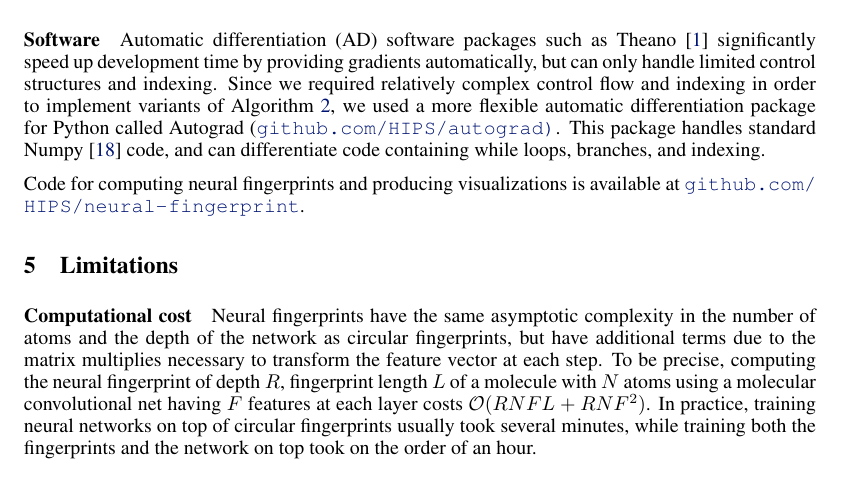
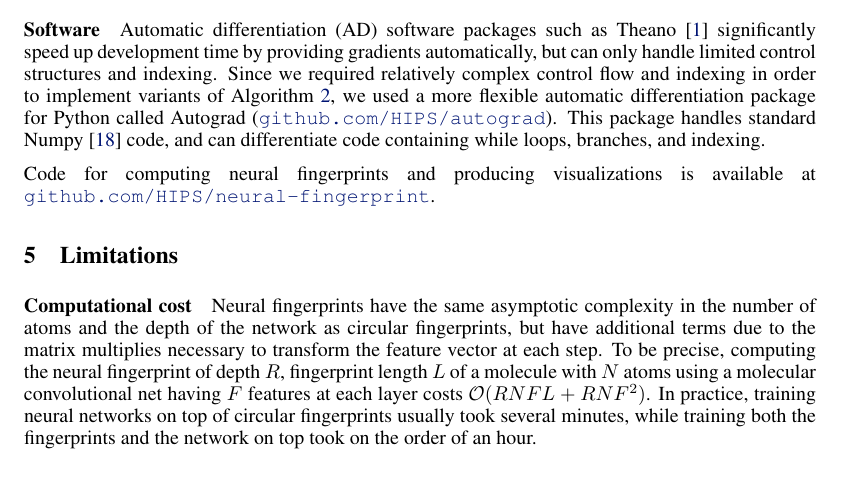
Before and after one commit to HIPS/neural-fingerprint, a LaTeX paper (paper/neural-fingerprints.tex): part of page 6 of 9, cut so that both start at the same text. Compiled offline with pdfLaTeX.

Commit message:
Fixed hyperlinks in paper

```diff
--- a/paper/neural-fingerprints.tex
+++ b/paper/neural-fingerprints.tex
@@ -393,10 +393,10 @@ In all experiments, the neural graph fingerprints match or beat the accuracy of
 
 \paragraph{Software}
 Automatic differentiation (AD) software packages such as Theano~\citep{Bastien-Theano-2012} significantly speed up development time by providing gradients automatically, but can only handle limited control structures and indexing.
-Since we required relatively complex control flow and indexing in order to implement variants of Algorithm \ref{alg:neural}, we used a more flexible automatic differentiation package for Python called Autograd (\url{github.com/HIPS/autograd)}.
+Since we required relatively complex control flow and indexing in order to implement variants of Algorithm \ref{alg:neural}, we used a more flexible automatic differentiation package for Python called Autograd (\href{http://github.com/HIPS/autograd}{\texttt{github.com/HIPS/autograd}}).
 This package handles standard Numpy~\citep{oliphant2007python} code, and can differentiate code containing while loops, branches, and indexing.
 
-Code for computing neural fingerprints and producing visualizations is available at \url{github.com/HIPS/neural-fingerprint}.
+Code for computing neural fingerprints and producing visualizations is available at \href{http://github.com/HIPS/neural-fingerprint}{\texttt{github.com/HIPS/neural-fingerprint}}.
 
 \section{Limitations}
 %In this section we detail some limitations of the neural fingerprint architecture used in this paper.
```
Also changed, not shown: paper/neural-fingerprints.pdf.
